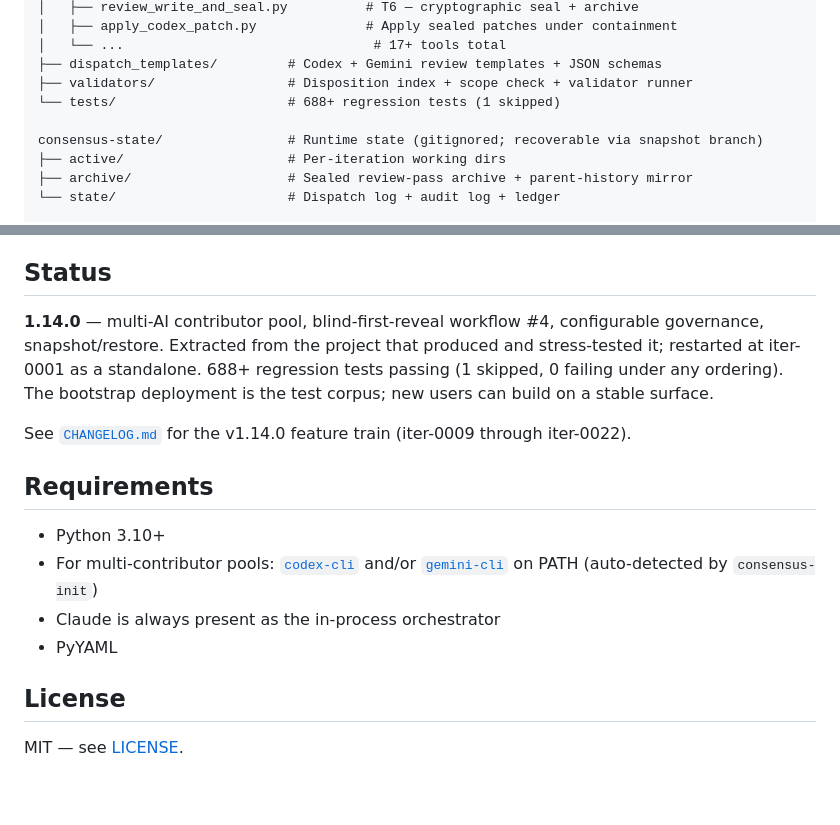
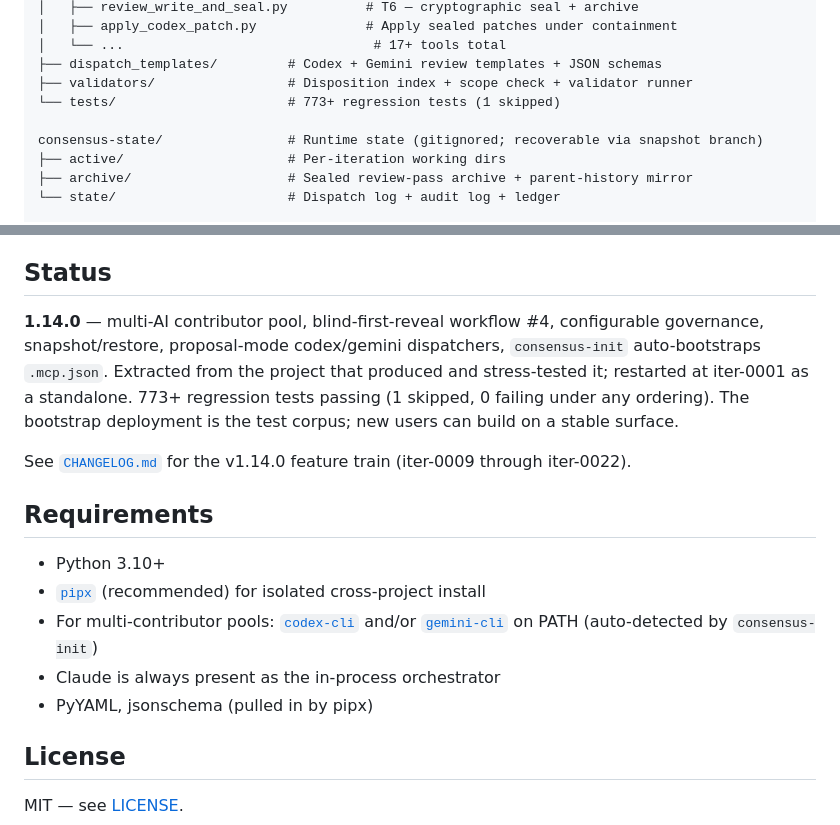
Before and after one commit to StGarca/consensus-mcp, a Markdown page: README.md, 2 parts joined by grey strips. GitHub-like rendering; blank space fills up the shorter version.

```diff
--- a/README.md
+++ b/README.md
@@ -200,7 +219,7 @@ consensus_mcp/
 │   └── ...                                # 17+ tools total
 ├── dispatch_templates/         # Codex + Gemini review templates + JSON schemas
 ├── validators/                 # Disposition index + scope check + validator runner
-└── tests/                      # 688+ regression tests (1 skipped)
+└── tests/                      # 773+ regression tests (1 skipped)
 
 consensus-state/                # Runtime state (gitignored; recoverable via snapshot branch)
 ├── active/                     # Per-iteration working dirs
@@ -234,16 +253,17 @@ Earlier workflow taxonomy (#1 codex-fix-author, #2 Flavor B subsystem review) is
 
 ## Status
 
-**1.14.0** — multi-AI contributor pool, blind-first-reveal workflow #4, configurable governance, snapshot/restore. Extracted from the project that produced and stress-tested it; restarted at iter-0001 as a standalone. 688+ regression tests passing (1 skipped, 0 failing under any ordering). The bootstrap deployment is the test corpus; new users can build on a stable surface.
+**1.14.0** — multi-AI contributor pool, blind-first-reveal workflow #4, configurable governance, snapshot/restore, proposal-mode codex/gemini dispatchers, `consensus-init` auto-bootstraps `.mcp.json`. Extracted from the project that produced and stress-tested it; restarted at iter-0001 as a standalone. 773+ regression tests passing (1 skipped, 0 failing under any ordering). The bootstrap deployment is the test corpus; new users can build on a stable surface.
 
 See [`CHANGELOG.md`](CHANGELOG.md) for the v1.14.0 feature train (iter-0009 through iter-0022).
 
 ## Requirements
 
 - Python 3.10+
+- [`pipx`](https://pipx.pypa.io/) (recommended) for isolated cross-project install
 - For multi-contributor pools: [`codex-cli`](https://github.com/openai/codex-cli) and/or [`gemini-cli`](https://github.com/google-gemini/gemini-cli) on PATH (auto-detected by `consensus-init`)
 - Claude is always present as the in-process orchestrator
-- PyYAML
+- PyYAML, jsonschema (pulled in by pipx)
 
 ## License
 
```
Also changed, not shown: other parts of README.md (+43 -24 lines).
